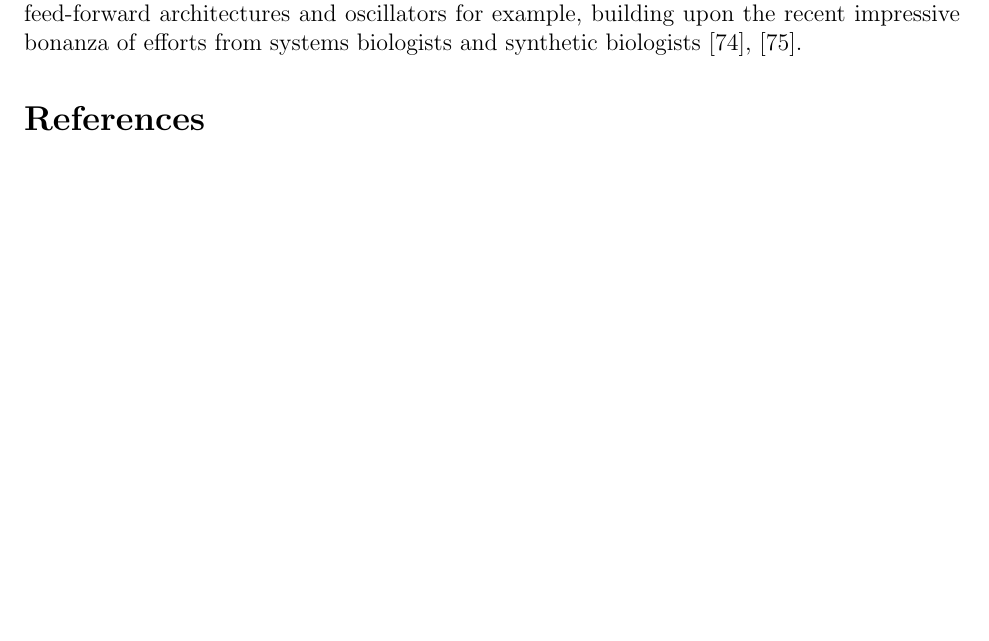
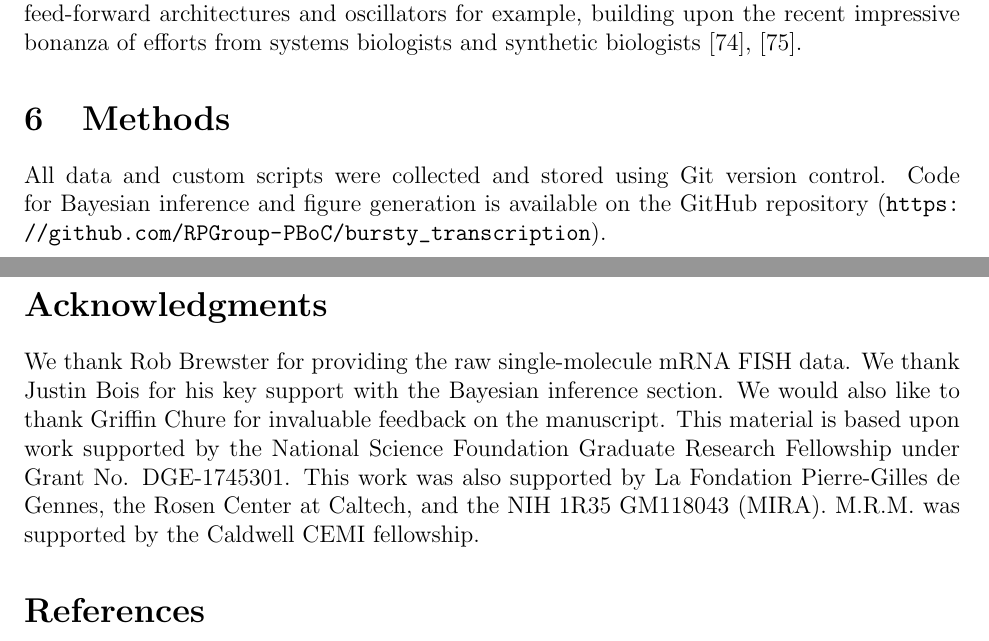
Before and after one commit to RPGroup-PBoC/bursty_transcription, a LaTeX paper (doc/bursty_transcription.tex, which reads doc/section_06_methods.tex, doc/section_07_acknowledgments.tex): part of page 38 of 90 before the commit and two parts of pages 38 and 39 of 90 after it, the two joined at a grey line, cut so that both start at the same text, the shorter picture padded with empty space. Compiled offline with pdfLaTeX.

Commit message:
add missing sections

```diff
--- /dev/null
+++ b/doc/section_06_methods.tex
@@ -0,0 +1,6 @@
+% !TEX root = ./busty_transcription.tex
+\section{Methods}
+
+All data and custom scripts were collected and stored using Git version control.
+Code for Bayesian inference and figure generation is available on the GitHub
+repository (\url{https://github.com/RPGroup-PBoC/bursty_transcription}).
--- /dev/null
+++ b/doc/section_07_acknowledgments.tex
@@ -0,0 +1,11 @@
+% !TEX root = ./busty_transcription.tex
+\section*{Acknowledgments}
+
+We thank Rob Brewster for providing the raw single-molecule mRNA FISH data. We
+thank Justin Bois for his key support with the Bayesian inference section. We
+would also like to thank Griffin Chure for invaluable feedback on the
+manuscript. This material is based upon work supported by the National Science
+Foundation Graduate Research Fellowship under Grant No. DGE‐1745301. This work
+was also supported by La Fondation Pierre-Gilles de Gennes, the Rosen Center at
+Caltech, and the NIH 1R35 GM118043 (MIRA). M.R.M. was supported by the Caldwell
+CEMI fellowship.
```
Also changed, not shown: doc/bursty_transcription.tex (+6 -4 lines).
